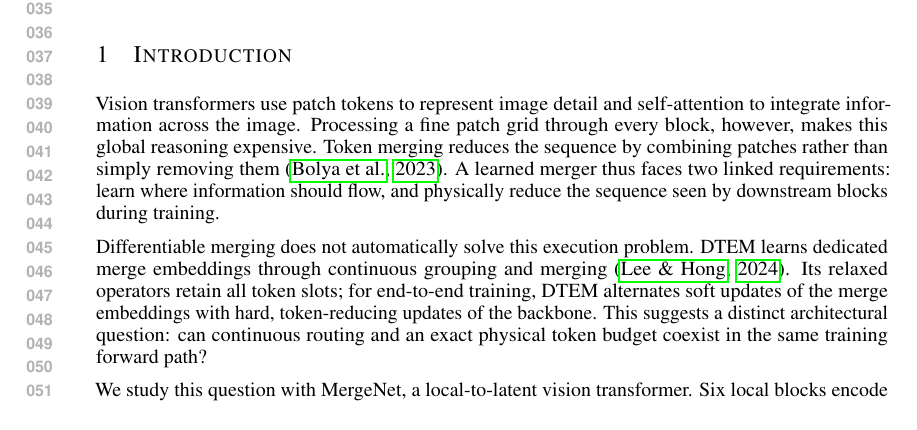
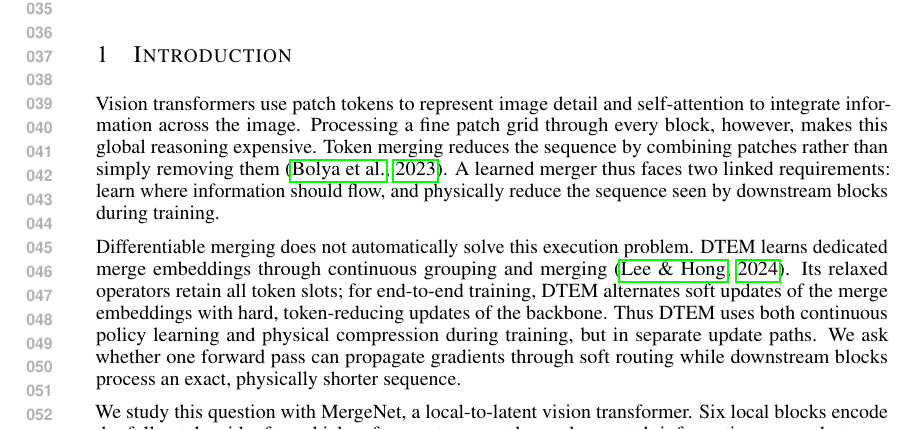
Before and after one commit to yukai2007/mergenet-paper, a LaTeX paper (mergenet-main.tex, which reads sections/introduction.tex): part of page 1 of 17, cut so that both start at the same text. Compiled offline with pdfLaTeX.

Commit message:
Clarify DTEM alternating updates and MergeNet forward path

```diff
--- a/sections/introduction.tex
+++ b/sections/introduction.tex
@@ -12,9 +12,11 @@ Differentiable merging does not automatically solve this execution problem.
 DTEM learns dedicated merge embeddings through continuous grouping and
 merging~\citep{dtem2024}. Its relaxed operators retain all token slots; for
 end-to-end training, DTEM alternates soft updates of the merge embeddings
-with hard, token-reducing updates of the backbone. This suggests a distinct
-architectural question: can continuous routing and an exact physical token
-budget coexist in the same training forward path?
+with hard, token-reducing updates of the backbone. Thus DTEM uses both
+continuous policy learning and physical compression during training, but in
+separate update paths. We ask whether one forward pass can propagate gradients
+through soft routing while downstream blocks process an exact, physically
+shorter sequence.
 
 We study this question with \mn{}, a local-to-latent vision transformer. Six
 local blocks encode the full patch grid, after which soft mass transport
```
Also changed, not shown: mergenet-main.pdf.
